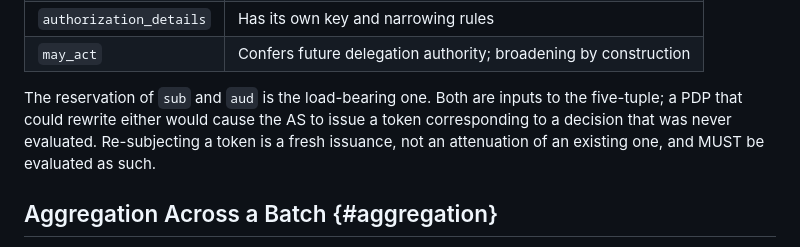
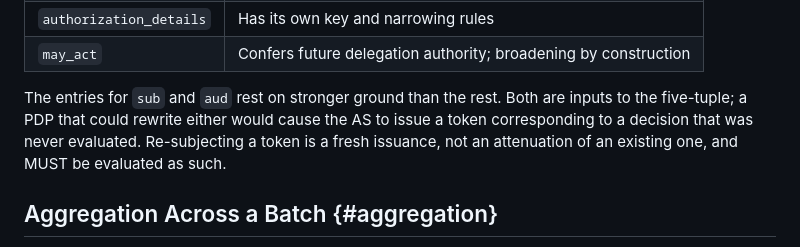
Before and after one commit to ogazitt/oauth-authzen, a Markdown page: draft-gazitt-oauth-authzen-issuance.md, the part around the change. Rendered like a GitHub page.

Commit message:
Reword the sub/aud reservation rationale
Co-Authored-By: Claude Opus 4.7 <noreply@anthropic.com>

```diff
--- a/draft-gazitt-oauth-authzen-issuance.md
+++ b/draft-gazitt-oauth-authzen-issuance.md
@@ -673,9 +673,9 @@ following claims:
 | `authorization_details` | Has its own key and narrowing rules |
 | `may_act` | Confers future delegation authority; broadening by construction |
 
-The reservation of `sub` and `aud` is the load-bearing one. Both are inputs
-to the five-tuple; a PDP that could rewrite either would cause the AS to
-issue a token corresponding to a decision that was never evaluated.
+The entries for `sub` and `aud` rest on stronger ground than the rest. Both
+are inputs to the five-tuple; a PDP that could rewrite either would cause the
+AS to issue a token corresponding to a decision that was never evaluated.
 Re-subjecting a token is a fresh issuance, not an attenuation of an existing
 one, and MUST be evaluated as such.
 
```
